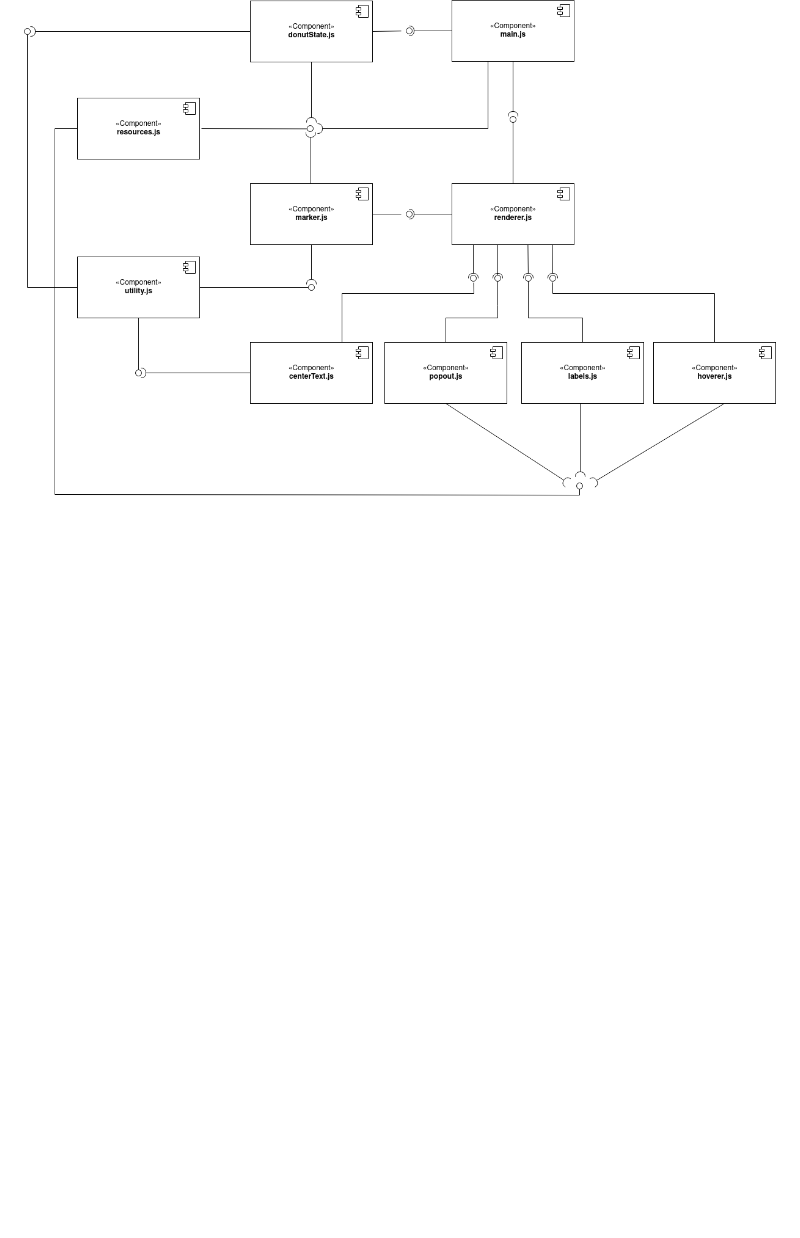
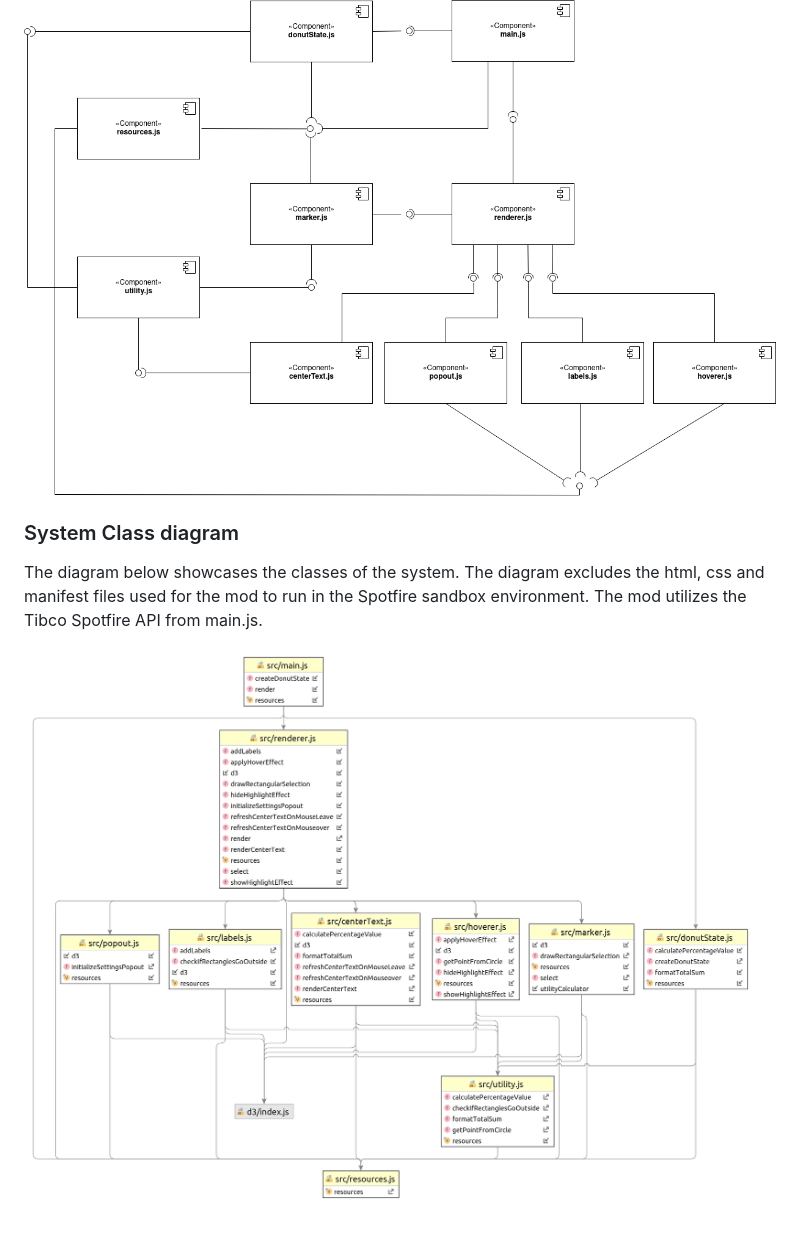
Before and after one commit to Donut-Mod-Team/donut-mod, a Markdown page: documentation/architecture.md, the part around the change. Rendered like a GitHub page; pictures changed too: documentation/diagrams/system_class_diagram_v1.png (added); blank space fills up the shorter version.

Commit message:
DMT-106 Add class diagram
Add first version of class diagram

```diff
--- a/documentation/architecture.md
+++ b/documentation/architecture.md
@@ -20,3 +20,10 @@ The diagram below showcases the main use cases that are to be implemented in the
 The diagram below showcases the basic components of the system on a high level. The diagram excludes the html, css and manifest files used for the mod to run in the Spotfire sandbox environment. The mod utilizes the Tibco Spotfire API from main.js.
 
 ![High Level Architectural Diagram](./diagrams/system_architecture_v4.png "System Architecture Diagram")
+
+
+### System Class diagram
+
+The diagram below showcases the classes of the system. The diagram excludes the html, css and manifest files used for the mod to run in the Spotfire sandbox environment. The mod utilizes the Tibco Spotfire API from main.js.
+
+![Class Diagram](./diagrams/system_class_diagram_v1.png "System Architecture Diagram")
```
